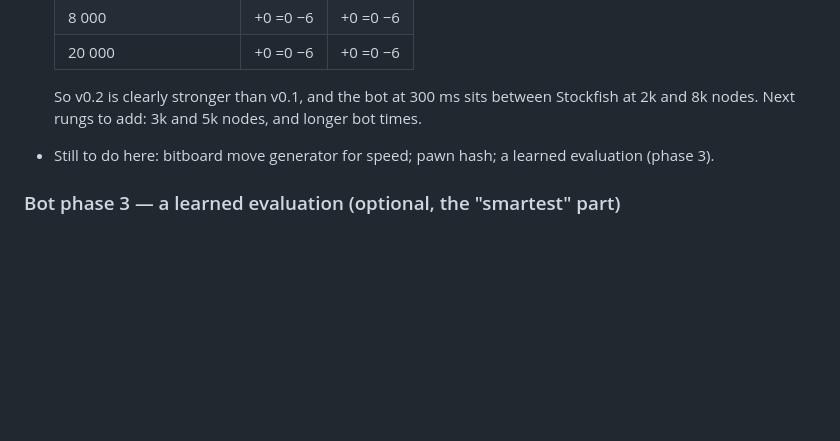
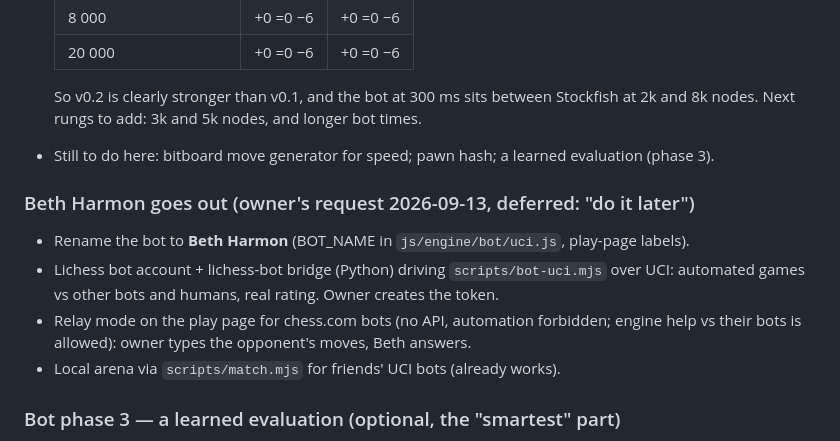
Before and after one commit to FranceFlapjack/chess-master, a Markdown page: ROADMAP.md, the part around the change. Drawn GitHub-style; blank space fills up the shorter version.

Commit message:
Roadmap: Beth Harmon goes out (Lichess bot bridge, chess.com relay mode, rename), deferred
Co-Authored-By: Claude Opus 5 <noreply@anthropic.com>

```diff
--- a/ROADMAP.md
+++ b/ROADMAP.md
@@ -72,6 +72,12 @@ It is not "a whole other program". The engine is a separate module in this repo
   So v0.2 is clearly stronger than v0.1, and the bot at 300 ms sits between Stockfish at 2k and 8k nodes. Next rungs to add: 3k and 5k nodes, and longer bot times.
 - Still to do here: bitboard move generator for speed; pawn hash; a learned evaluation (phase 3).
 
+### Beth Harmon goes out (owner's request 2026-09-13, deferred: "do it later")
+- Rename the bot to **Beth Harmon** (BOT_NAME in `js/engine/bot/uci.js`, play-page labels).
+- Lichess bot account + lichess-bot bridge (Python) driving `scripts/bot-uci.mjs` over UCI: automated games vs other bots and humans, real rating. Owner creates the token.
+- Relay mode on the play page for chess.com bots (no API, automation forbidden; engine help vs their bots is allowed): owner types the opponent's moves, Beth answers.
+- Local arena via `scripts/match.mjs` for friends' UCI bots (already works).
+
 ### Bot phase 3 — a learned evaluation (optional, the "smartest" part)
 - Train a small NNUE-style network offline in Python on Lichess evaluations (CC0), export weights to JSON, run inference in JS.
 - This is how modern engines got their strength jump; a small net is feasible in-browser.
```
